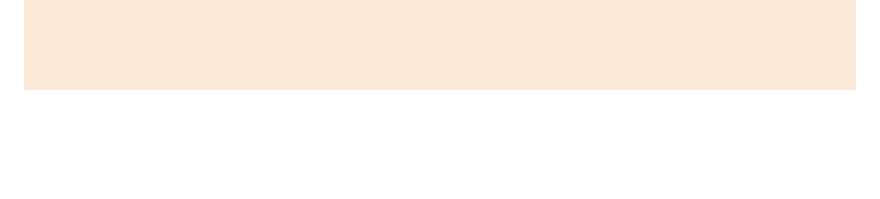
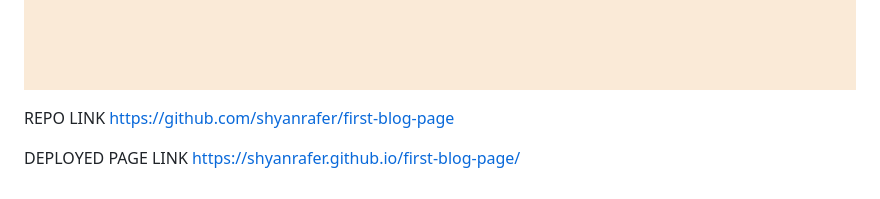
Before and after one commit to shyanrafer/first-blog-page, a Markdown page: README.md, the part around the change. Drawn GitHub-style; blank space fills up the shorter version.

Commit message:
Added links to repo and deployed page

```diff
--- a/README.md
+++ b/README.md
@@ -52,3 +52,9 @@ LANDING PAGE
 ![alt text](<assets/Screenshot 2024-05-23 at 6.59.08 PM.png>)
 BLOG PAGE
 ![alt text](<assets/Screenshot 2024-05-23 at 6.59.23 PM.png>)
+
+REPO LINK
+https://github.com/shyanrafer/first-blog-page
+
+DEPLOYED PAGE LINK
+https://shyanrafer.github.io/first-blog-page/
```
